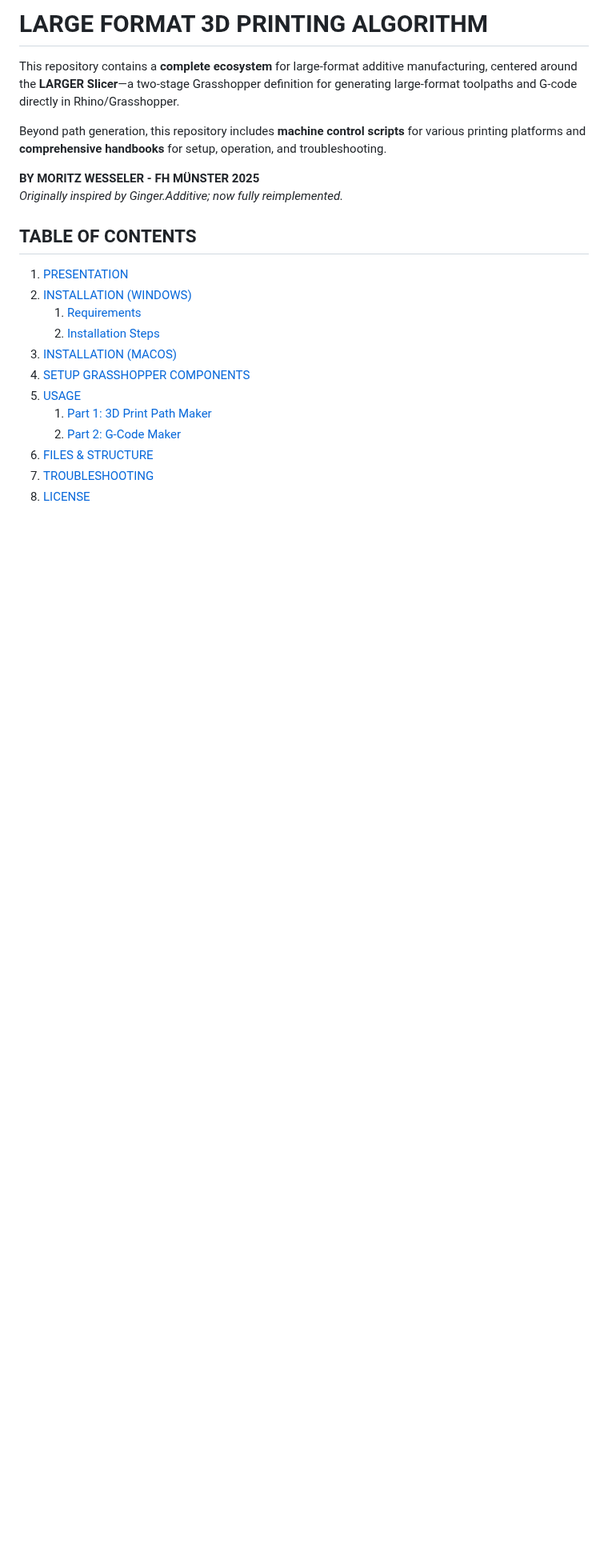
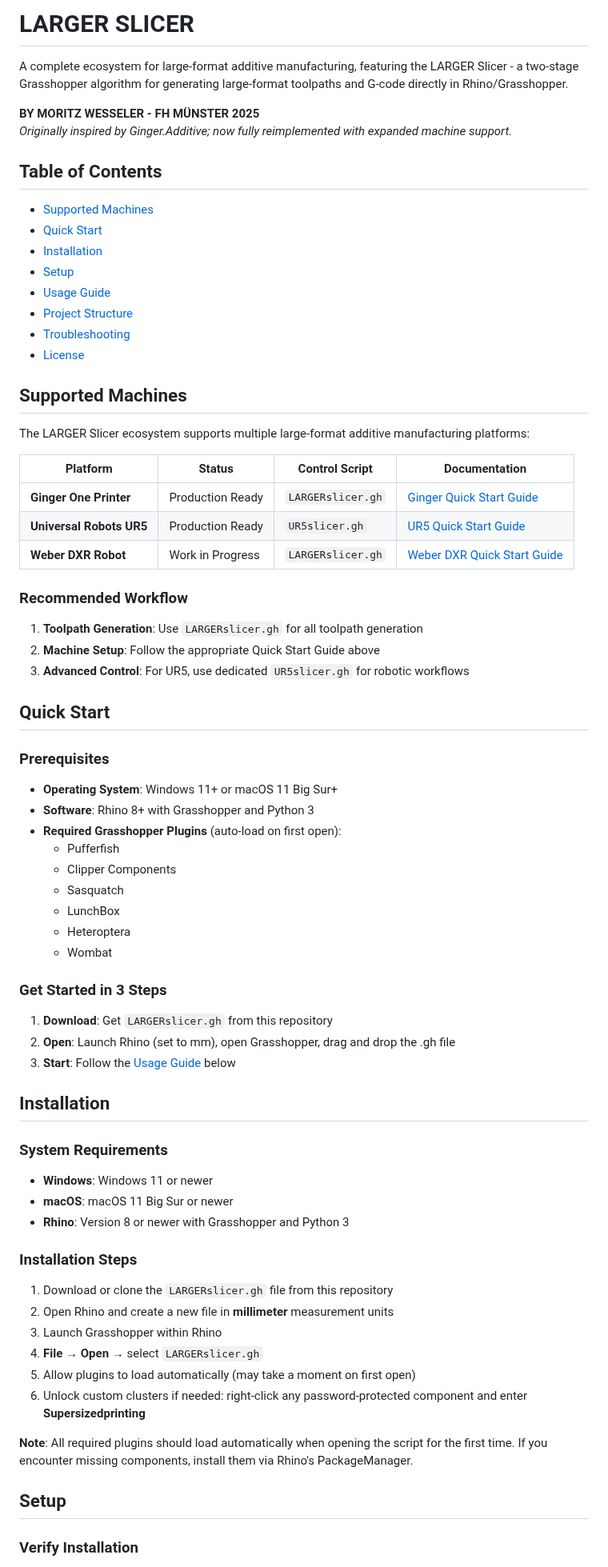
Before and after one commit to Moeewe/LARGER.slicer, a Markdown page: README.md, the part around one of its changes. Shown at 80% size. GitHub-like rendering; blank space fills up the shorter version.

```diff
--- a/README.md
+++ b/README.md
@@ -1,23 +1,77 @@
-# LARGE FORMAT 3D PRINTING ALGORITHM
+# LARGER SLICER
 
-This repository contains a **complete ecosystem** for large-format additive manufacturing, centered around the **LARGER Slicer**—a two-stage Grasshopper definition for generating large-format toolpaths and G-code directly in Rhino/Grasshopper.
-
-Beyond path generation, this repository includes **machine control scripts** for various printing platforms and **comprehensive handbooks** for setup, operation, and troubleshooting.
+A complete ecosystem for large-format additive manufacturing, featuring the LARGER Slicer - a two-stage Grasshopper algorithm for generating large-format toolpaths and G-code directly in Rhino/Grasshopper.
 
 **BY MORITZ WESSELER - FH MÜNSTER 2025**
-*Originally inspired by Ginger.Additive; now fully reimplemented.*
+*Originally inspired by Ginger.Additive; now fully reimplemented with expanded machine support.*
 
-## TABLE OF CONTENTS
+## Table of Contents
 
-1. [PRESENTATION](#presentation)
-2. [INSTALLATION (WINDOWS)](#installation-windows)
-   1. [Requirements](#requirements)
-   2. [Installation Steps](#installation-steps)
-3. [INSTALLATION (MACOS)](#installation-macos)
-4. [SETUP GRASSHOPPER COMPONENTS](#setup-grasshopper-components)
-5. [USAGE](#usage)
-   1. [Part 1: 3D Print Path Maker](#part-1-3d-print-path-maker)
-   2. [Part 2: G-Code Maker](#part-2-g-code-maker)
-6. [FILES & STRUCTURE](#files--structure)
-7. [TROUBLESHOOTING](#troubleshooting)
-8. [LICENSE](#license)
+- [Supported Machines](#supported-machines)
+- [Quick Start](#quick-start)
+- [Installation](#installation)
+- [Setup](#setup)
+- [Usage Guide](#usage-guide)
+- [Project Structure](#project-structure)
+- [Troubleshooting](#troubleshooting)
+- [License](#license)
+
+## Supported Machines
+
+The LARGER Slicer ecosystem supports multiple large-format additive manufacturing platforms:
+
+| Platform | Status | Control Script | Documentation |
+|----------|--------|----------------|---------------|
+| **Ginger One Printer** | Production Ready | `LARGERslicer.gh` | [Ginger Quick Start Guide](./_PRINTER/Ginger%20One%20Printer/README%20GINGER%2000%20QUICK%20START%20GUIDE.md) |
+| **Universal Robots UR5** | Production Ready | `UR5slicer.gh` | [UR5 Quick Start Guide](./_PRINTER/Universal%20Robots%20UR5/README%20UR5%2000%20QUICK%20START%20GUIDE.md) |
+| **Weber DXR Robot** | Work in Progress | `LARGERslicer.gh` | [Weber DXR Quick Start Guide](./_PRINTER/Weber%20DXR%20Robot/README%20Weber%20DXR25%20PRINTER%20QUICK%20START%20GUIDE.md) |
+
+### Recommended Workflow
+
+1. **Toolpath Generation**: Use `LARGERslicer.gh` for all toolpath generation
+2. **Machine Setup**: Follow the appropriate Quick Start Guide above
+3. **Advanced Control**: For UR5, use dedicated `UR5slicer.gh` for robotic workflows
+
+## Quick Start
+
+### Prerequisites
+
+- **Operating System**: Windows 11+ or macOS 11 Big Sur+
+- **Software**: Rhino 8+ with Grasshopper and Python 3
+- **Required Grasshopper Plugins** (auto-load on first open):
+  - Pufferfish
+  - Clipper Components
+  - Sasquatch
+  - LunchBox
+  - Heteroptera
+  - Wombat
+
+### Get Started in 3 Steps
+
+1. **Download**: Get `LARGERslicer.gh` from this repository
+2. **Open**: Launch Rhino (set to mm), open Grasshopper, drag and drop the .gh file
+3. **Start**: Follow the [Usage Guide](#usage-guide) below
+
+## Installation
+
+### System Requirements
+
+- **Windows**: Windows 11 or newer
+- **macOS**: macOS 11 Big Sur or newer
+- **Rhino**: Version 8 or newer with Grasshopper and Python 3
+
+### Installation Steps
+
+1. Download or clone the `LARGERslicer.gh` file from this repository
+2. Open Rhino and create a new file in **millimeter** measurement units
+3. Launch Grasshopper within Rhino
+4. **File → Open** → select `LARGERslicer.gh`
+5. Allow plugins to load automatically (may take a moment on first open)
+6. Unlock custom clusters if needed: right-click any password-protected component and enter **Supersizedprinting**
+
+**Note**: All required plugins should load automatically when opening the script for the first time. If you encounter missing components, install them via Rhino's PackageManager.
+
+## Setup
+
+### Verify Installation
+
```
Also changed, not shown: other parts of README.md (+110 -159 lines).
